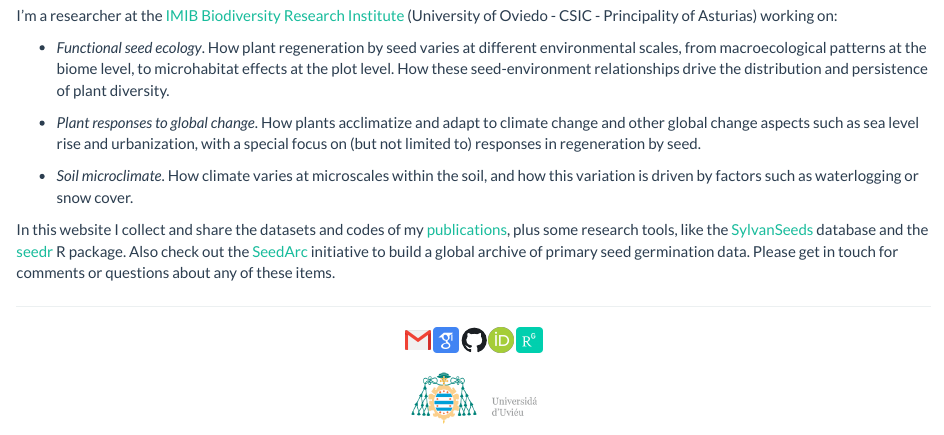
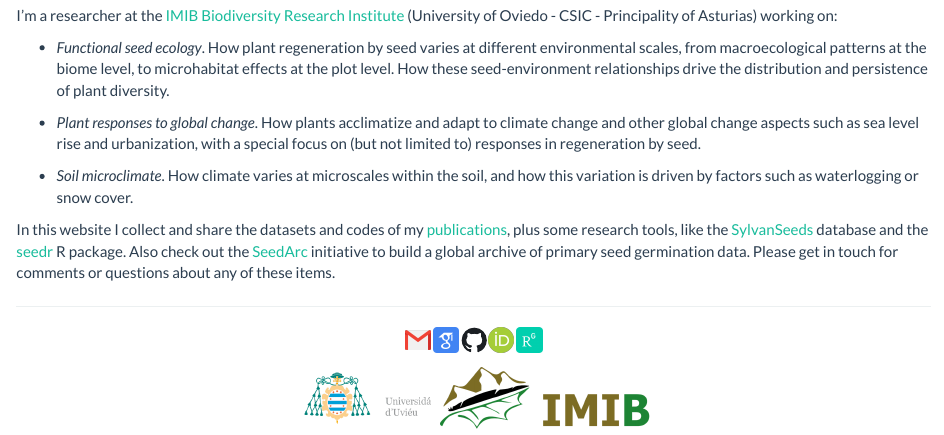
Before and after one commit to efernandezpascual/home, an R Markdown document (index.Rmd): the page in a window 1100 px wide, from 400 px down. The pictures show the output file index.html that the author committed with the source, opened offline; library style sheets and scripts come from the installed R packages.

Commit message:
imib logo

```diff
--- a/index.Rmd
+++ b/index.Rmd
@@ -32,6 +32,6 @@ In this website I collect and share the datasets and codes of my [publications](
 
 <center>
 
-<a href="https://www.uniovi.es/en/inicio"><img src="icons/uniovi.png" height = 70 title="University of Oviedo"/></a>
+<a href="https://www.uniovi.es/en/inicio"><img src="icons/uniovi.png" height = 70 title="University of Oviedo"/></a><a href="https://www.unioviedo.es/IMIB/en/"><img src="icons/imib.png" height = 60 title="IMIB Biodiversity Research Institute"/></a>
 
 </center>
```
Also changed, not shown: icons/imib.png (added), index.html.
